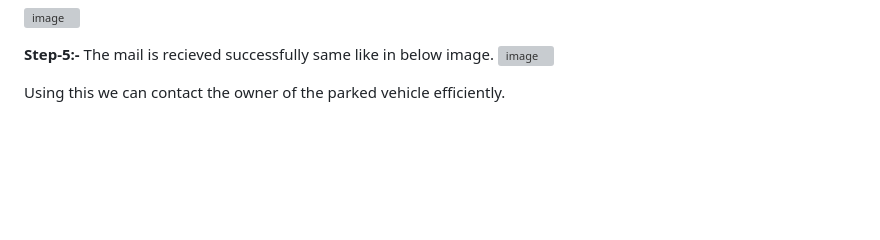
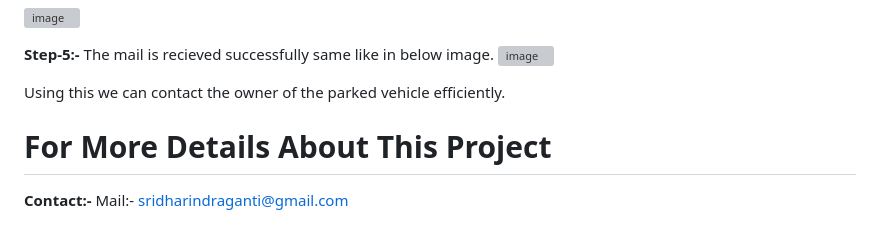
Before and after one commit to sridharindraganti/Networking-Social, a Markdown page: README.md, the part around the change. GitHub-like rendering; blank space fills up the shorter version; grey boxes are pictures that could not be loaded.

```diff
--- a/README.md
+++ b/README.md
@@ -56,3 +56,7 @@ it fosters improved communication by offering a platform for respectful interact
 
 
 Using this we can contact the owner of the parked vehicle efficiently.
+
+# For More Details About This Project
+**Contact:-**
+Mail:- sridharindraganti@gmail.com
```
